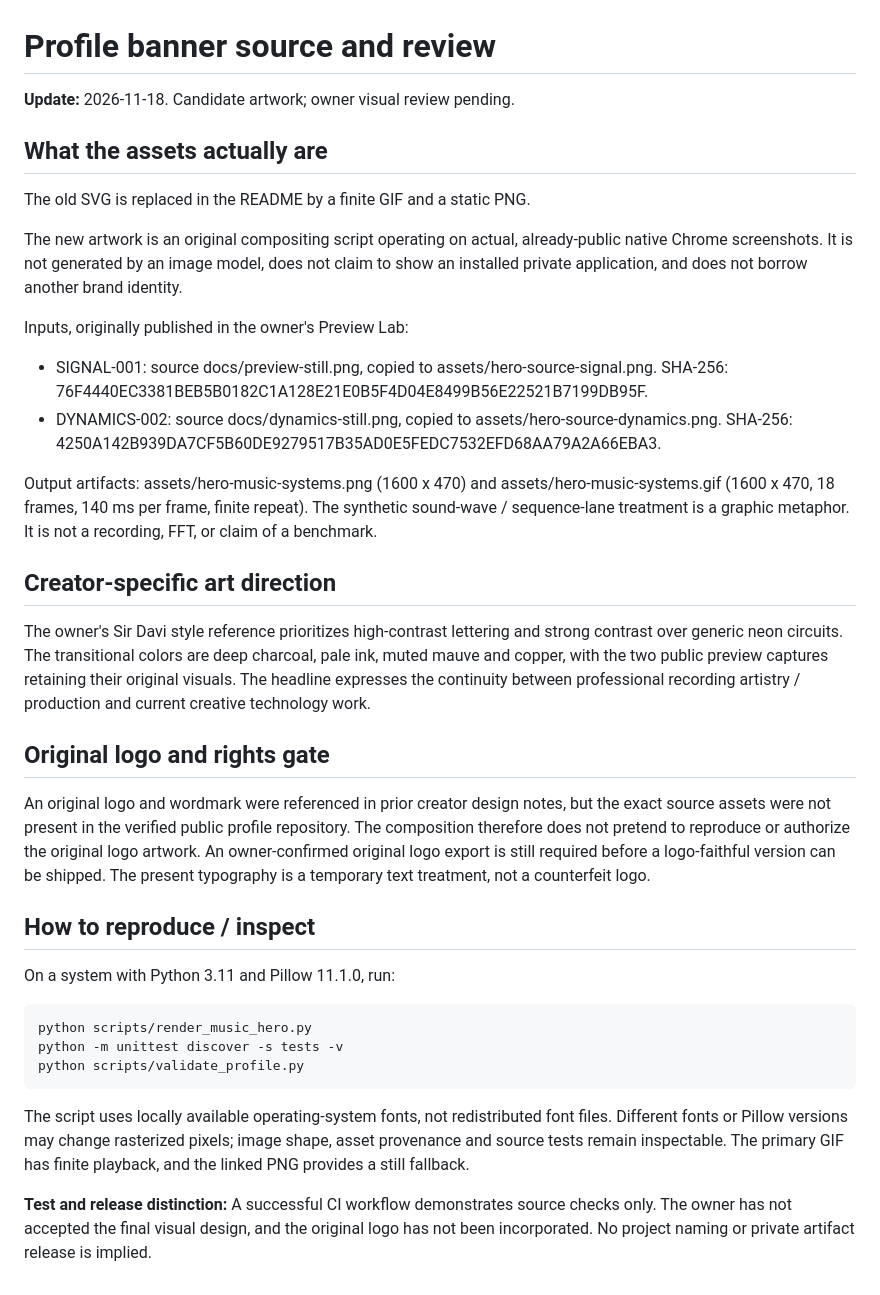
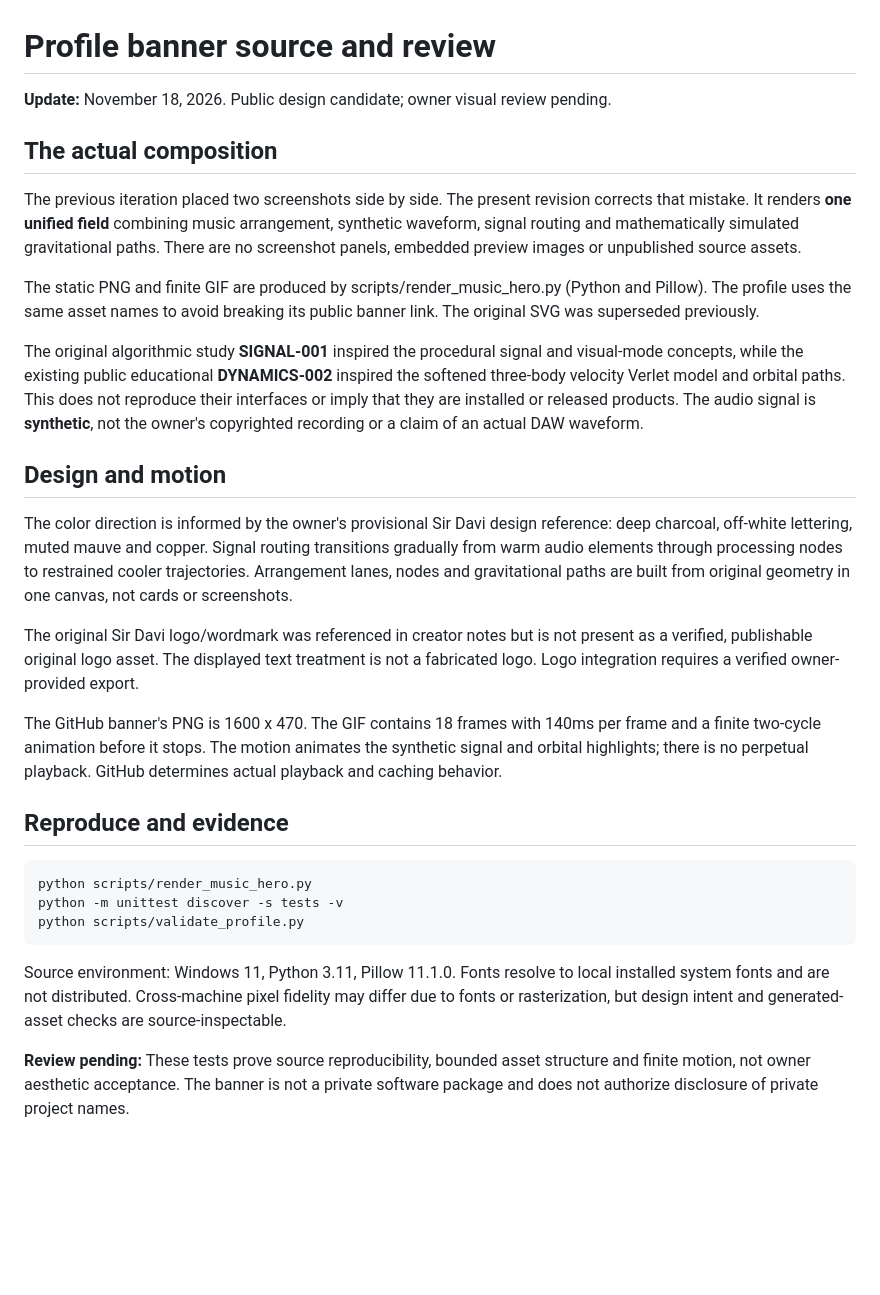
Before and after one commit to ihatesirdavi/ihatesirdavi, a Markdown page: docs/hero-provenance.md, the part around the change. Drawn GitHub-style; blank space fills up the shorter version.

```diff
--- a/docs/hero-provenance.md
+++ b/docs/hero-provenance.md
@@ -1,35 +1,29 @@
 # Profile banner source and review
 
-**Update:** 2026-11-18. Candidate artwork; owner visual review pending.
+**Update:** November 18, 2026. Public design candidate; owner visual review pending.
 
-## What the assets actually are
+## The actual composition
 
-The old SVG is replaced in the README by a finite GIF and a static PNG.
+The previous iteration placed two screenshots side by side. The present revision corrects that mistake. It renders **one unified field** combining music arrangement, synthetic waveform, signal routing and mathematically simulated gravitational paths. There are no screenshot panels, embedded preview images or unpublished source assets.
 
-The new artwork is an original compositing script operating on actual, already-public native Chrome screenshots. It is not generated by an image model, does not claim to show an installed private application, and does not borrow another brand identity.
+The static PNG and finite GIF are produced by scripts/render_music_hero.py (Python and Pillow). The profile uses the same asset names to avoid breaking its public banner link. The original SVG was superseded previously.
 
-Inputs, originally published in the owner's Preview Lab:
-- SIGNAL-001: source docs/preview-still.png, copied to assets/hero-source-signal.png. SHA-256: 76F4440EC3381BEB5B0182C1A128E21E0B5F4D04E8499B56E22521B7199DB95F.
-- DYNAMICS-002: source docs/dynamics-still.png, copied to assets/hero-source-dynamics.png. SHA-256: 4250A142B939DA7CF5B60DE9279517B35AD0E5FEDC7532EFD68AA79A2A66EBA3.
+The original algorithmic study **SIGNAL-001** inspired the procedural signal and visual-mode concepts, while the existing public educational **DYNAMICS-002** inspired the softened three-body velocity Verlet model and orbital paths. This does not reproduce their interfaces or imply that they are installed or released products. The audio signal is **synthetic**, not the owner's copyrighted recording or a claim of an actual DAW waveform.
 
-Output artifacts: assets/hero-music-systems.png (1600 x 470) and assets/hero-music-systems.gif (1600 x 470, 18 frames, 140 ms per frame, finite repeat). The synthetic sound-wave / sequence-lane treatment is a graphic metaphor. It is not a recording, FFT, or claim of a benchmark.
+## Design and motion
 
-## Creator-specific art direction
+The color direction is informed by the owner's provisional Sir Davi design reference: deep charcoal, off-white lettering, muted mauve and copper. Signal routing transitions gradually from warm audio elements through processing nodes to restrained cooler trajectories. Arrangement lanes, nodes and gravitational paths are built from original geometry in one canvas, not cards or screenshots.
 
-The owner's Sir Davi style reference prioritizes high-contrast lettering and strong contrast over generic neon circuits. The transitional colors are deep charcoal, pale ink, muted mauve and copper, with the two public preview captures retaining their original visuals. The headline expresses the continuity between professional recording artistry / production and current creative technology work.
+The original Sir Davi logo/wordmark was referenced in creator notes but is not present as a verified, publishable original logo asset. The displayed text treatment is not a fabricated logo. Logo integration requires a verified owner-provided export.
 
-## Original logo and rights gate
+The GitHub banner's PNG is 1600 x 470. The GIF contains 18 frames with 140ms per frame and a finite two-cycle animation before it stops. The motion animates the synthetic signal and orbital highlights; there is no perpetual playback. GitHub determines actual playback and caching behavior.
 
-An original logo and wordmark were referenced in prior creator design notes, but the exact source assets were not present in the verified public profile repository. The composition therefore does not pretend to reproduce or authorize the original logo artwork. An owner-confirmed original logo export is still required before a logo-faithful version can be shipped. The present typography is a temporary text treatment, not a counterfeit logo.
-
-## How to reproduce / inspect
-
-On a system with Python 3.11 and Pillow 11.1.0, run:
+## Reproduce and evidence
 
     python scripts/render_music_hero.py
     python -m unittest discover -s tests -v
     python scripts/validate_profile.py
 
-The script uses locally available operating-system fonts, not redistributed font files. Different fonts or Pillow versions may change rasterized pixels; image shape, asset provenance and source tests remain inspectable. The primary GIF has finite playback, and the linked PNG provides a still fallback.
+Source environment: Windows 11, Python 3.11, Pillow 11.1.0. Fonts resolve to local installed system fonts and are not distributed. Cross-machine pixel fidelity may differ due to fonts or rasterization, but design intent and generated-asset checks are source-inspectable.
 
-**Test and release distinction:** A successful CI workflow demonstrates source checks only. The owner has not accepted the final visual design, and the original logo has not been incorporated. No project naming or private artifact release is implied.
+**Review pending:** These tests prove source reproducibility, bounded asset structure and finite motion, not owner aesthetic acceptance. The banner is not a private software package and does not authorize disclosure of private project names.
```
Also changed, not shown: README.md (+1 -1 lines), assets/hero-music-systems.gif, assets/hero-music-systems.png, assets/hero-source-dynamics.png (deleted), assets/hero-source-signal.png (deleted), 3 other files.
